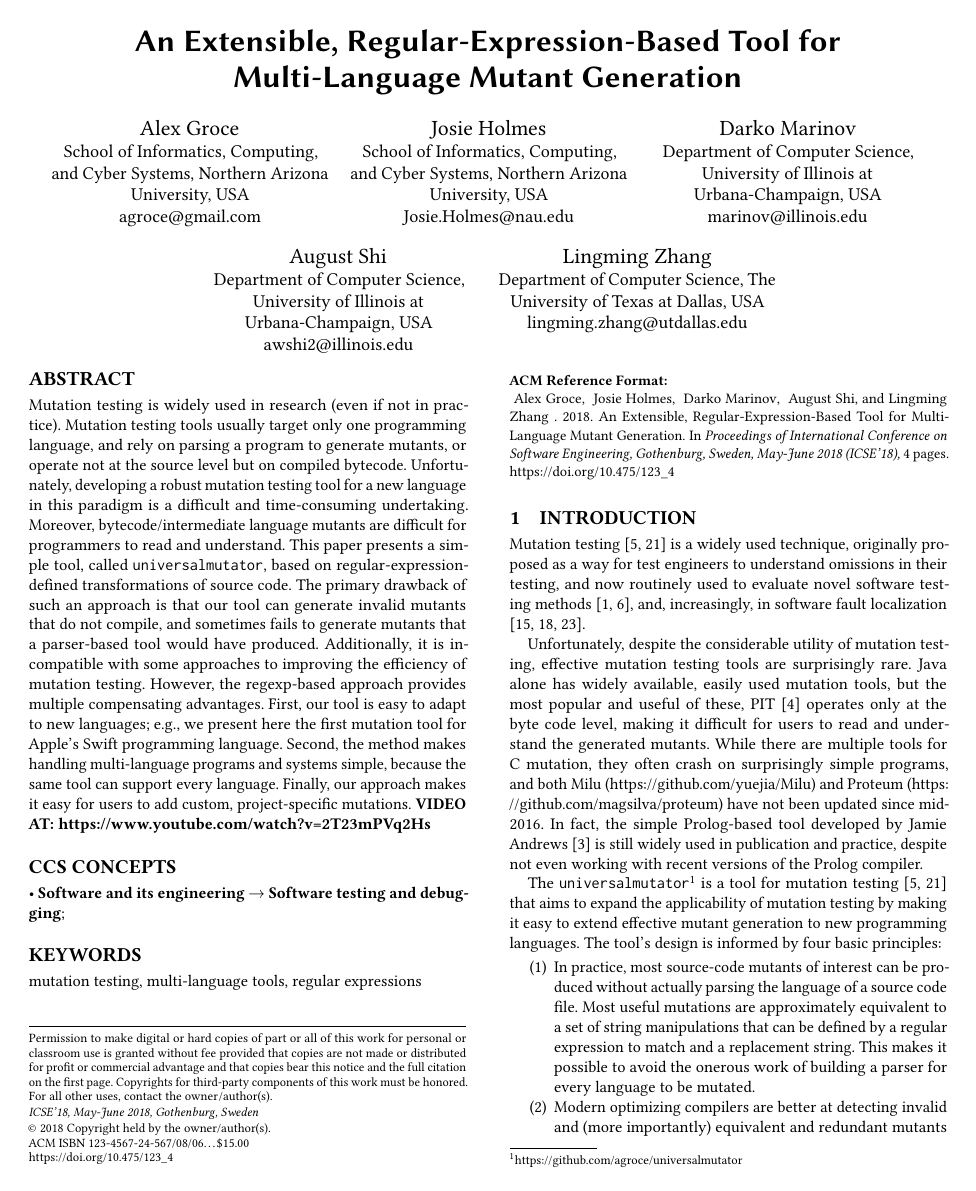
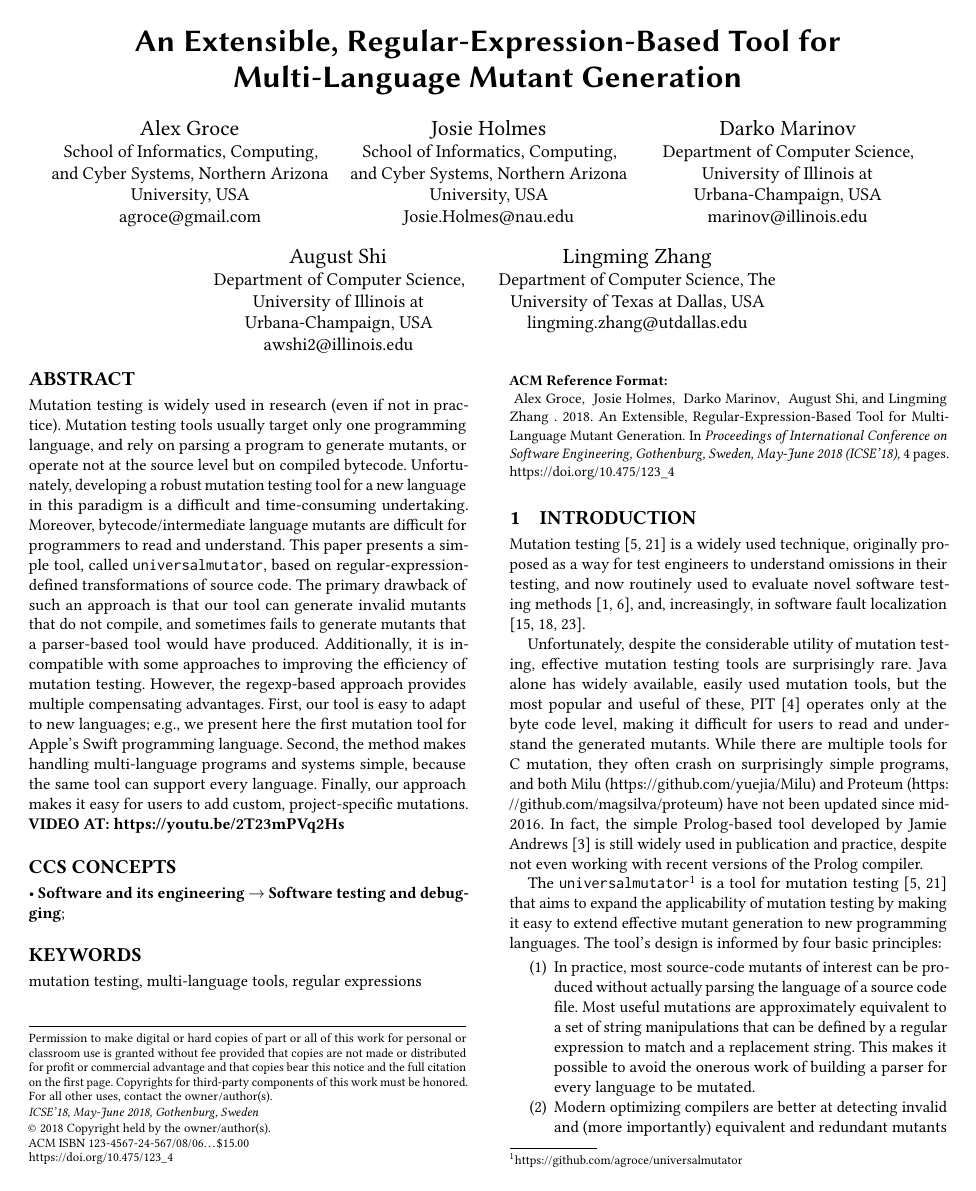
Before and after one commit to agroce/icse18tool, a LaTeX paper (main.tex, which reads abstract.tex): page 1 of 4. Compiled offline with pdfLaTeX.

Commit message:
better video url

```diff
--- a/abstract.tex
+++ b/abstract.tex
@@ -21,7 +21,7 @@
   and systems simple, because the same tool can support every
   language.  Finally, our approach makes it easy for users to add
   custom, project-specific mutations.
-{\bf VIDEO AT: \url{https://www.youtube.com/watch?v=2T23mPVq2Hs}}
+{\bf VIDEO AT: \url{https://youtu.be/2T23mPVq2Hs}}
 \end{abstract}
 
 % LocalWords:  bytecode universalmutator multi
```
